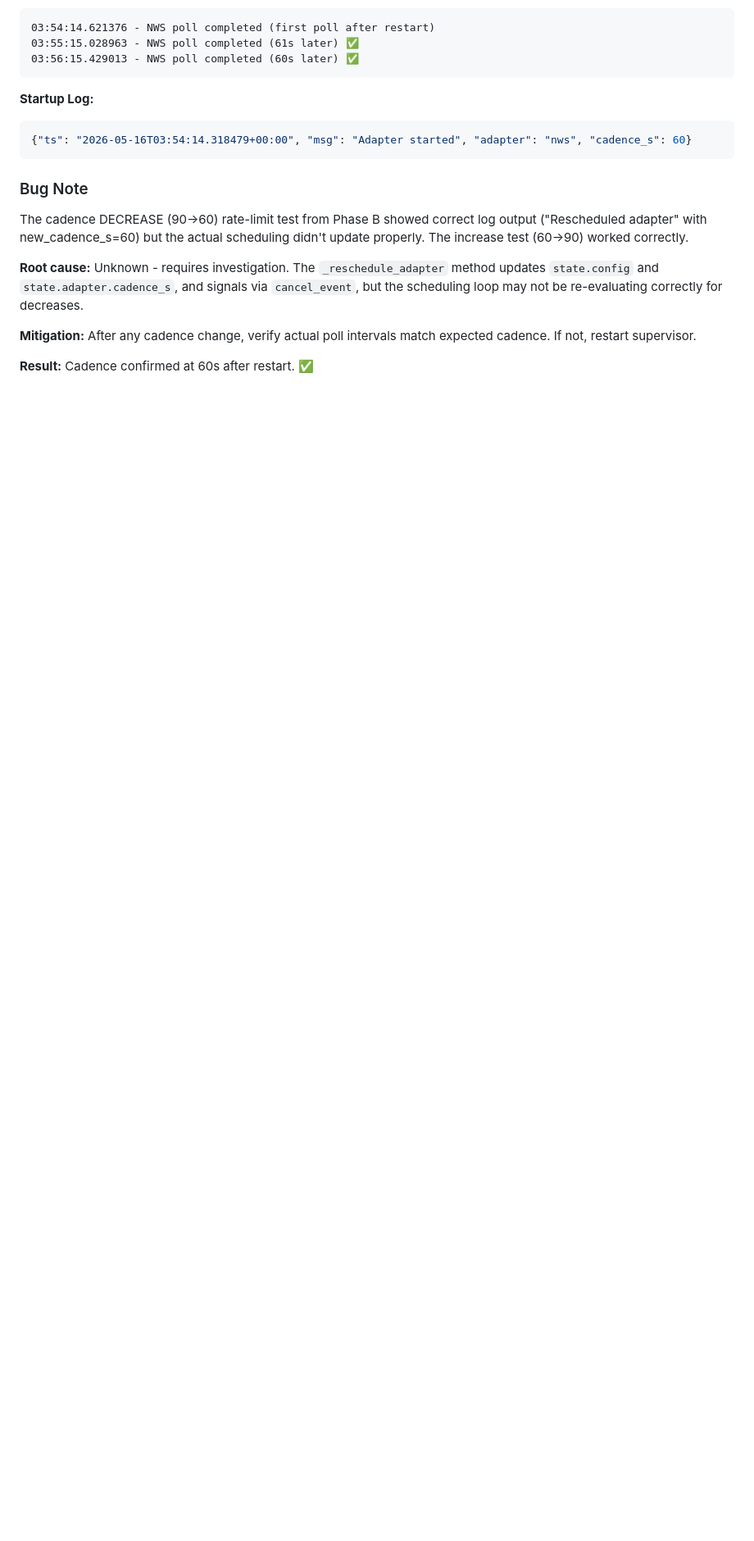
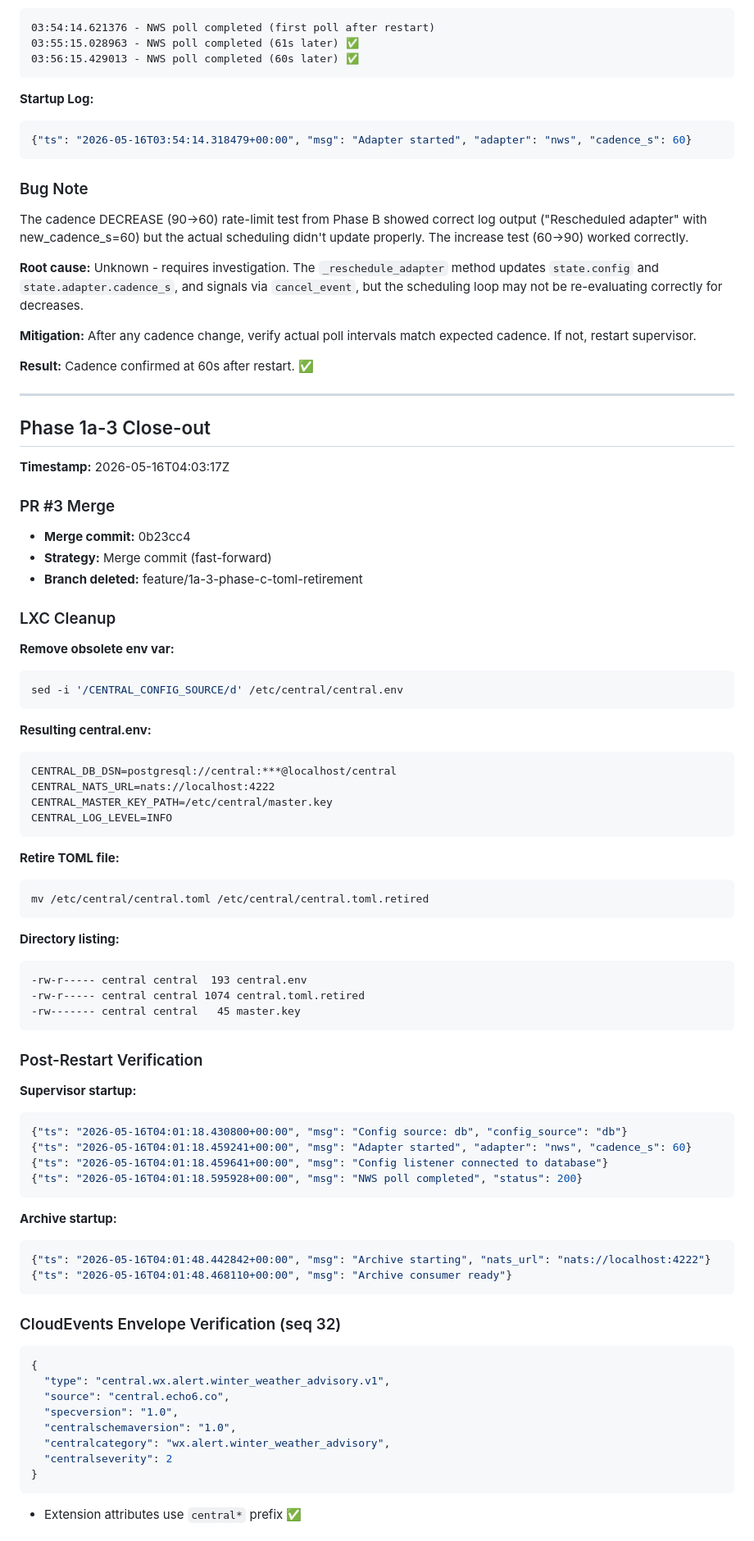
Before and after one commit to zvx-echo6/central, a Markdown page: docs/PHASE-1a-3-VERIFICATION.md, the part around one of its changes. Shown at 82% size. Rendered like a GitHub page; blank space fills up the shorter version.

Commit message:
docs: Phase 1a-3 final close-out verification
Co-Authored-By: Claude Opus 4.5 <noreply@anthropic.com>

````diff
--- a/docs/PHASE-1a-3-VERIFICATION.md
+++ b/docs/PHASE-1a-3-VERIFICATION.md
@@ -256,3 +256,72 @@ correctly for decreases.
 expected cadence. If not, restart supervisor.
 
 **Result:** Cadence confirmed at 60s after restart. ✅
+
+
+---
+
+## Phase 1a-3 Close-out
+
+**Timestamp:** 2026-05-16T04:03:17Z
+
+### PR #3 Merge
+- **Merge commit:** 0b23cc4
+- **Strategy:** Merge commit (fast-forward)
+- **Branch deleted:** feature/1a-3-phase-c-toml-retirement
+
+### LXC Cleanup
+
+**Remove obsolete env var:**
+```bash
+sed -i '/CENTRAL_CONFIG_SOURCE/d' /etc/central/central.env
+```
+
+**Resulting central.env:**
+```
+CENTRAL_DB_DSN=postgresql://central:***@localhost/central
+CENTRAL_NATS_URL=nats://localhost:4222
+CENTRAL_MASTER_KEY_PATH=/etc/central/master.key
+CENTRAL_LOG_LEVEL=INFO
+```
+
+**Retire TOML file:**
+```bash
+mv /etc/central/central.toml /etc/central/central.toml.retired
+```
+
+**Directory listing:**
+```
+-rw-r----- central central  193 central.env
+-rw-r----- central central 1074 central.toml.retired
+-rw------- central central   45 master.key
+```
+
+### Post-Restart Verification
+
+**Supervisor startup:**
+```json
+{"ts": "2026-05-16T04:01:18.430800+00:00", "msg": "Config source: db", "config_source": "db"}
+{"ts": "2026-05-16T04:01:18.459241+00:00", "msg": "Adapter started", "adapter": "nws", "cadence_s": 60}
+{"ts": "2026-05-16T04:01:18.459641+00:00", "msg": "Config listener connected to database"}
+{"ts": "2026-05-16T04:01:18.595928+00:00", "msg": "NWS poll completed", "status": 200}
+```
+
+**Archive startup:**
+```json
+{"ts": "2026-05-16T04:01:48.442842+00:00", "msg": "Archive starting", "nats_url": "nats://localhost:4222"}
+{"ts": "2026-05-16T04:01:48.468110+00:00", "msg": "Archive consumer ready"}
+```
+
+### CloudEvents Envelope Verification (seq 32)
+```json
+{
+  "type": "central.wx.alert.winter_weather_advisory.v1",
+  "source": "central.echo6.co",
+  "specversion": "1.0",
+  "centralschemaversion": "1.0",
+  "centralcategory": "wx.alert.winter_weather_advisory",
+  "centralseverity": 2
+}
+```
+- Extension attributes use `central*` prefix ✅
+
````
Also changed, not shown: other parts of docs/PHASE-1a-3-VERIFICATION.md (+26 -0 lines).
